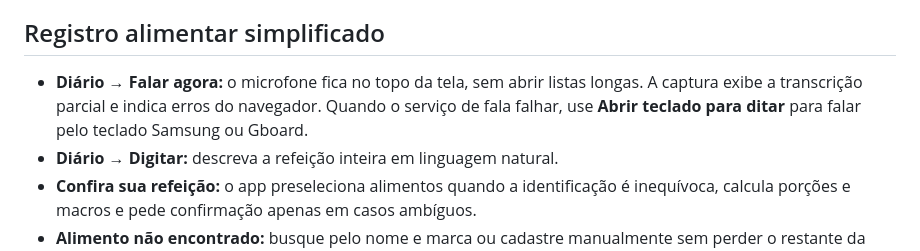
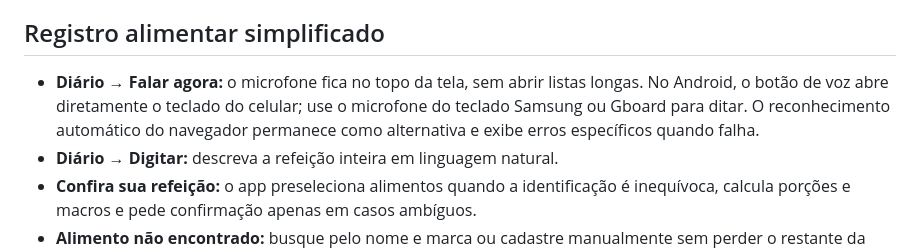
Before and after one commit to sbarboza0811/testotracker, a Markdown page: README.md, the part around the change. Drawn GitHub-style.

Commit message:
docs: clarify Android native keyboard microphone as reliable dictation route

```diff
--- a/README.md
+++ b/README.md
@@ -18,7 +18,7 @@ Os dados nutricionais iniciais são **estimativas por 100 g**, para fins de plan
 
 ## Registro alimentar simplificado
 
-- **Diário → Falar agora:** o microfone fica no topo da tela, sem abrir listas longas. A captura exibe a transcrição parcial e indica erros do navegador. Quando o serviço de fala falhar, use **Abrir teclado para ditar** para falar pelo teclado Samsung ou Gboard.
+- **Diário → Falar agora:** o microfone fica no topo da tela, sem abrir listas longas. No Android, o botão de voz abre diretamente o teclado do celular; use o microfone do teclado Samsung ou Gboard para ditar. O reconhecimento automático do navegador permanece como alternativa e exibe erros específicos quando falha.
 - **Diário → Digitar:** descreva a refeição inteira em linguagem natural.
 - **Confira sua refeição:** o app preseleciona alimentos quando a identificação é inequívoca, calcula porções e macros e pede confirmação apenas em casos ambíguos.
 - **Alimento não encontrado:** busque pelo nome e marca ou cadastre manualmente sem perder o restante da refeição.
```
